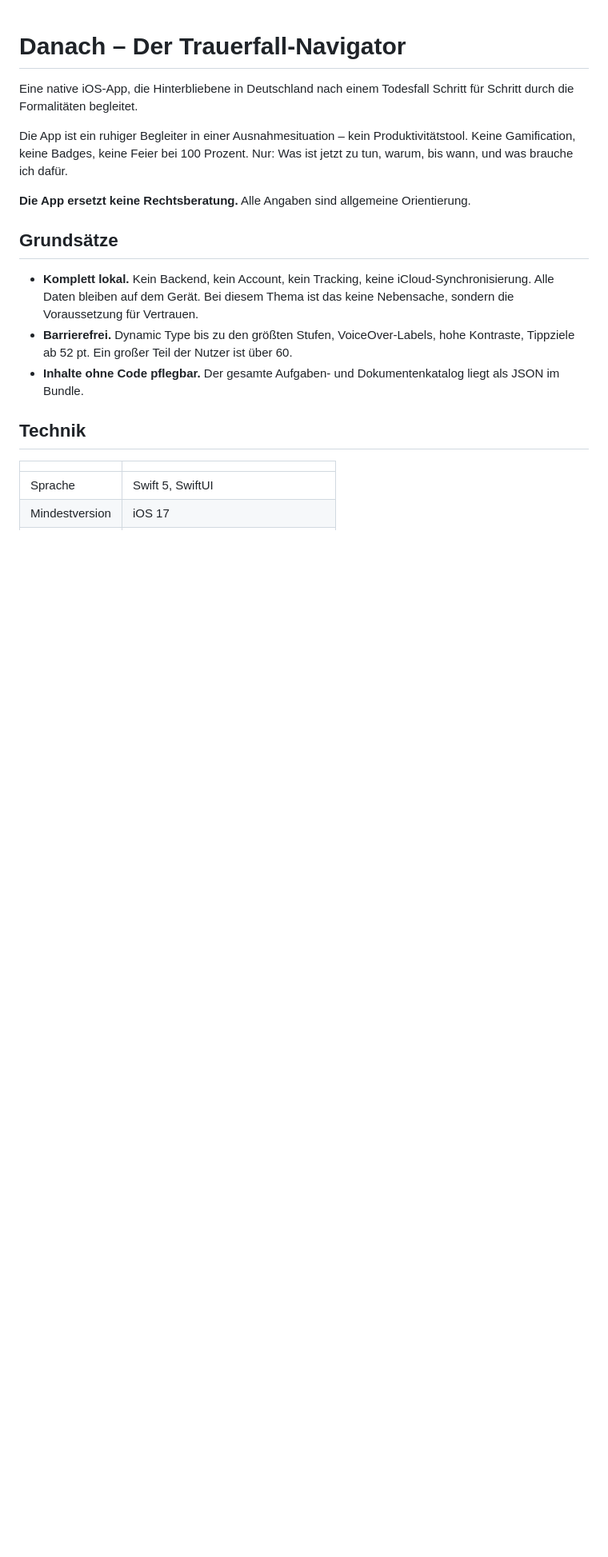
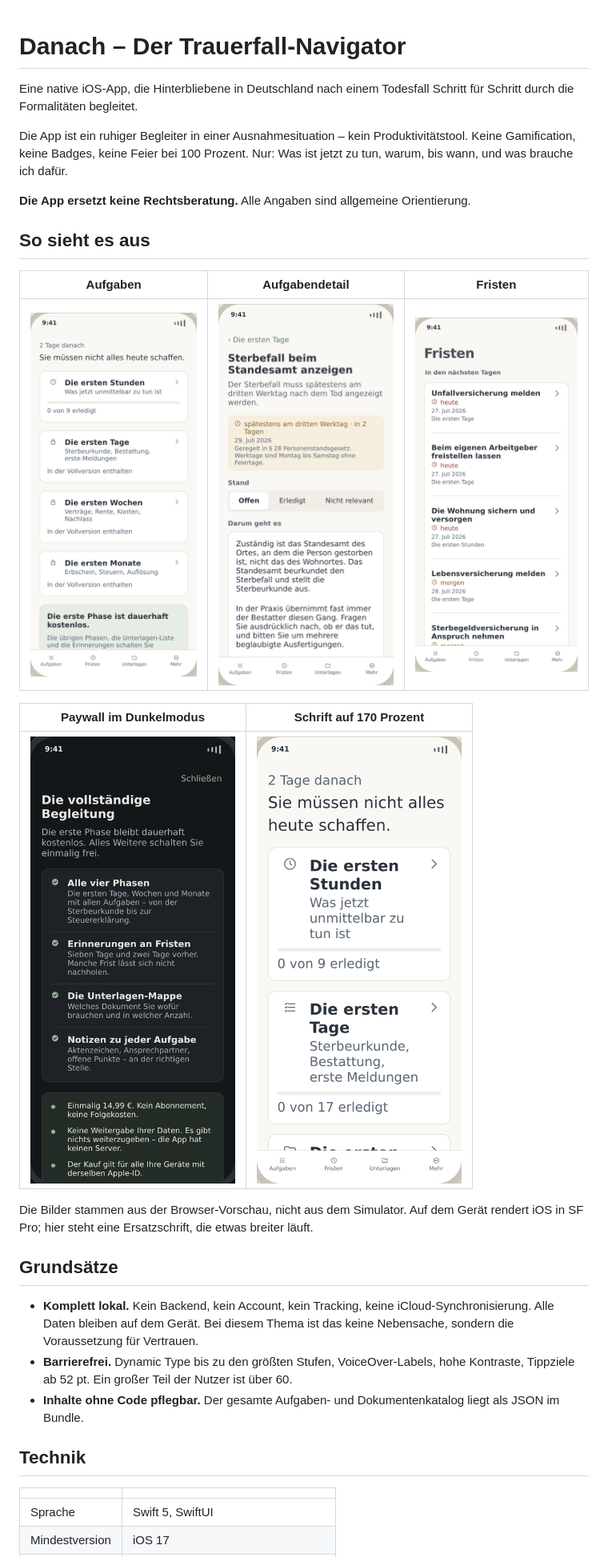
Before and after one commit to movingape-de/trauerfall-navigator, a Markdown page: README.md, the part around one of its changes. Shown at 80% size. GitHub-like rendering; pictures changed too: Tools/preview/bilder/aufgabe.png (added), Tools/preview/bilder/aufgaben.png (added), Tools/preview/bilder/fristen.png (added); blank space fills up the shorter version.

```diff
--- a/README.md
+++ b/README.md
@@ -10,6 +10,20 @@ dafür.
 
 **Die App ersetzt keine Rechtsberatung.** Alle Angaben sind allgemeine
 Orientierung.
+
+## So sieht es aus
+
+| Aufgaben | Aufgabendetail | Fristen |
+|---|---|---|
+| ![Phasenübersicht](Tools/preview/bilder/aufgaben.png) | ![Aufgabendetail](Tools/preview/bilder/aufgabe.png) | ![Fristen](Tools/preview/bilder/fristen.png) |
+
+| Paywall im Dunkelmodus | Schrift auf 170 Prozent |
+|---|---|
+| ![Paywall](Tools/preview/bilder/paywall-dunkel.png) | ![Große Schrift](Tools/preview/bilder/grossschrift.png) |
+
+Die Bilder stammen aus der Browser-Vorschau, nicht aus dem Simulator. Auf dem
+Gerät rendert iOS in SF Pro; hier steht eine Ersatzschrift, die etwas breiter
+läuft.
 
 ## Grundsätze
 
```
Also changed, not shown: other parts of README.md (+7 -0 lines), 7 other files.
